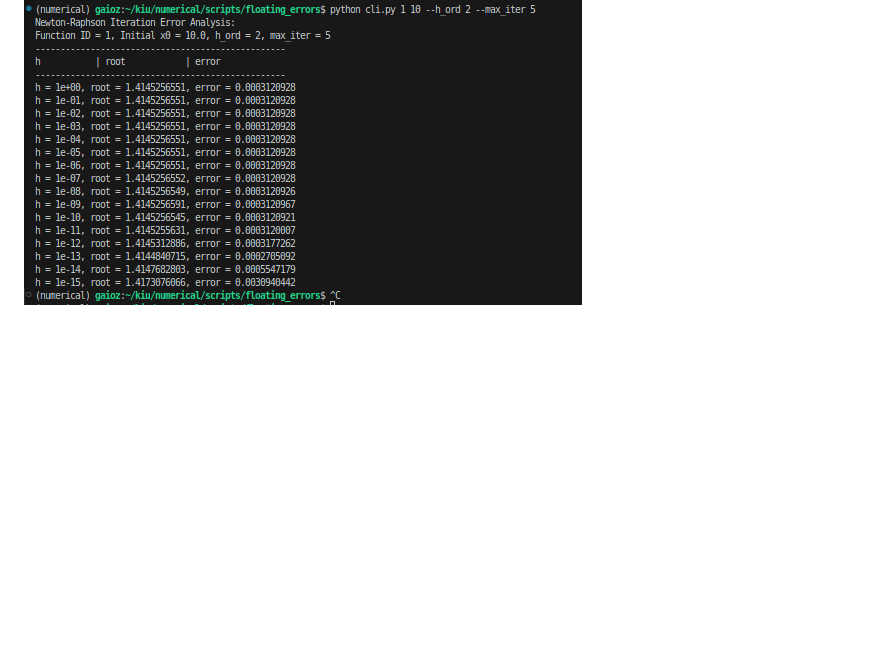
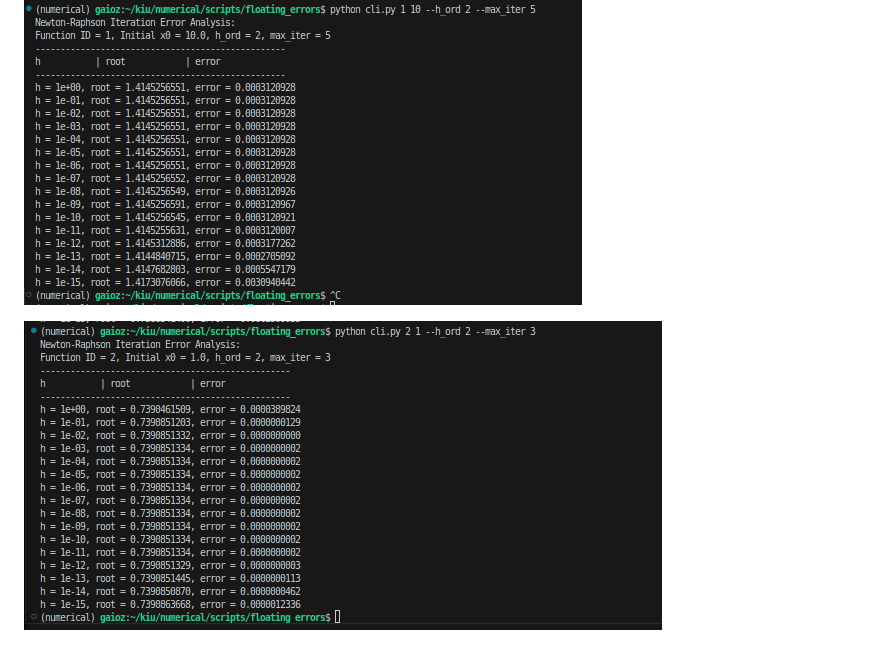
Before and after one commit to qaioz/floating_errors, a Markdown page: README.md, the part around the change. Drawn GitHub-style; pictures changed too: for_readme/im3.png (added); blank space fills up the shorter version.

Commit message:
plot left

```diff
--- a/README.md
+++ b/README.md
@@ -68,3 +68,5 @@ python cli.py <fun:int> <x0:float> [--h_ord:<2|4>] [--max_iter:<int>]
 As you can see, initially erorrs are decreaseing, but after some point, they start to increase.
 
 ![alt text](./for_readme/im2.png)
+
+![alt text](./for_readme/im3.png)
```
